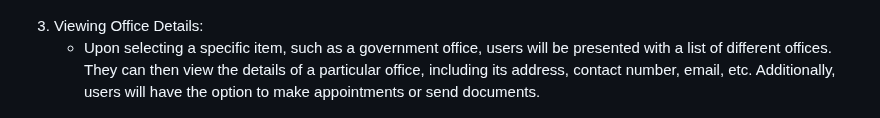
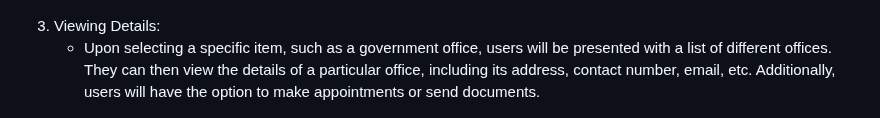
Before and after one commit to Fahim-Ahmad/intoCODE, a Markdown page: UI UX Design/README.md, the part around the change. GitHub-like rendering.

```diff
--- a/UI UX Design/README.md
+++ b/UI UX Design/README.md
@@ -32,7 +32,7 @@ I have developed a sample app featuring the aforementioned criteria using [Figma
 
 ![image_02](img/image_02.png)
 
-3. Viewing Office Details:
+3. Viewing Details:
    - Upon selecting a specific item, such as a government office, users will be presented with a list of different offices. They can then view the details of a particular office, including its address, contact number, email, etc. Additionally, users will have the option to make appointments or send documents.
 
 ![image_03](img/image_03.png)
```
